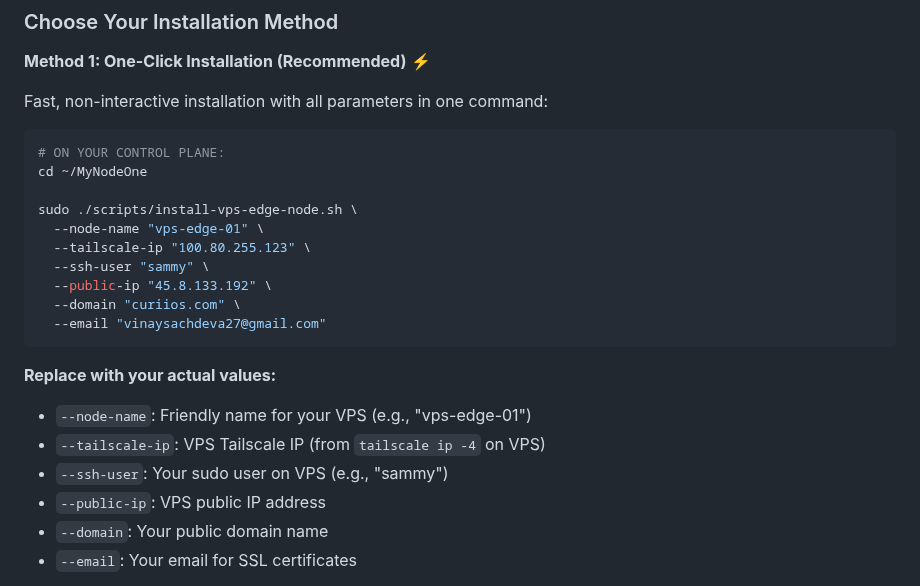
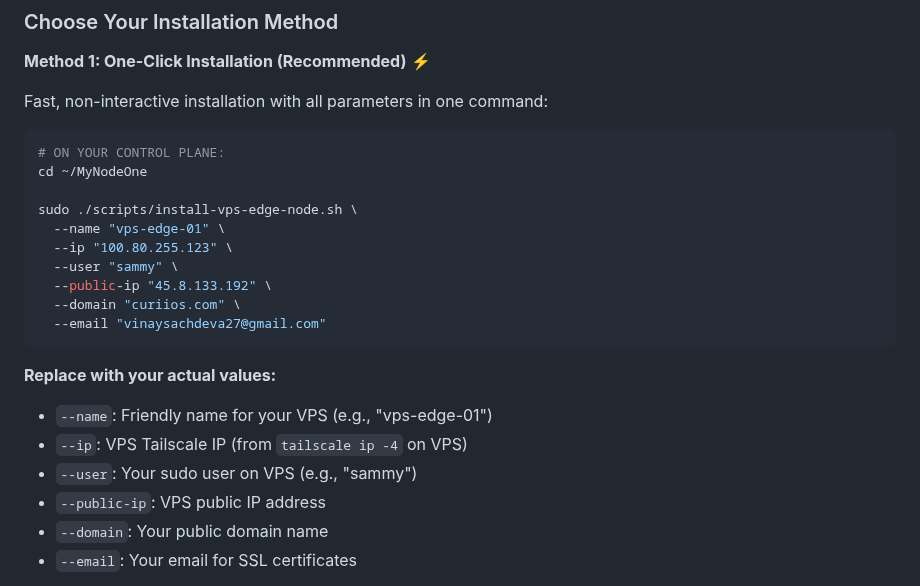
Before and after one commit to vinsac/MyNodeOne, a Markdown page: docs/guides/INSTALLATION.md, the part around the change. Drawn GitHub-style.

Commit message:
Fix: Correct VPS installation argument names in documentation

````diff
--- a/docs/guides/INSTALLATION.md
+++ b/docs/guides/INSTALLATION.md
@@ -353,18 +353,18 @@ Fast, non-interactive installation with all parameters in one command:
 cd ~/MyNodeOne
 
 sudo ./scripts/install-vps-edge-node.sh \
-  --node-name "vps-edge-01" \
-  --tailscale-ip "100.80.255.123" \
-  --ssh-user "sammy" \
+  --name "vps-edge-01" \
+  --ip "100.80.255.123" \
+  --user "sammy" \
   --public-ip "45.8.133.192" \
   --domain "curiios.com" \
   --email "vinaysachdeva27@gmail.com"
 ```
 
 **Replace with your actual values:**
-- `--node-name`: Friendly name for your VPS (e.g., "vps-edge-01")
-- `--tailscale-ip`: VPS Tailscale IP (from `tailscale ip -4` on VPS)
-- `--ssh-user`: Your sudo user on VPS (e.g., "sammy")
+- `--name`: Friendly name for your VPS (e.g., "vps-edge-01")
+- `--ip`: VPS Tailscale IP (from `tailscale ip -4` on VPS)
+- `--user`: Your sudo user on VPS (e.g., "sammy")
 - `--public-ip`: VPS public IP address
 - `--domain`: Your public domain name
 - `--email`: Your email for SSL certificates
````
